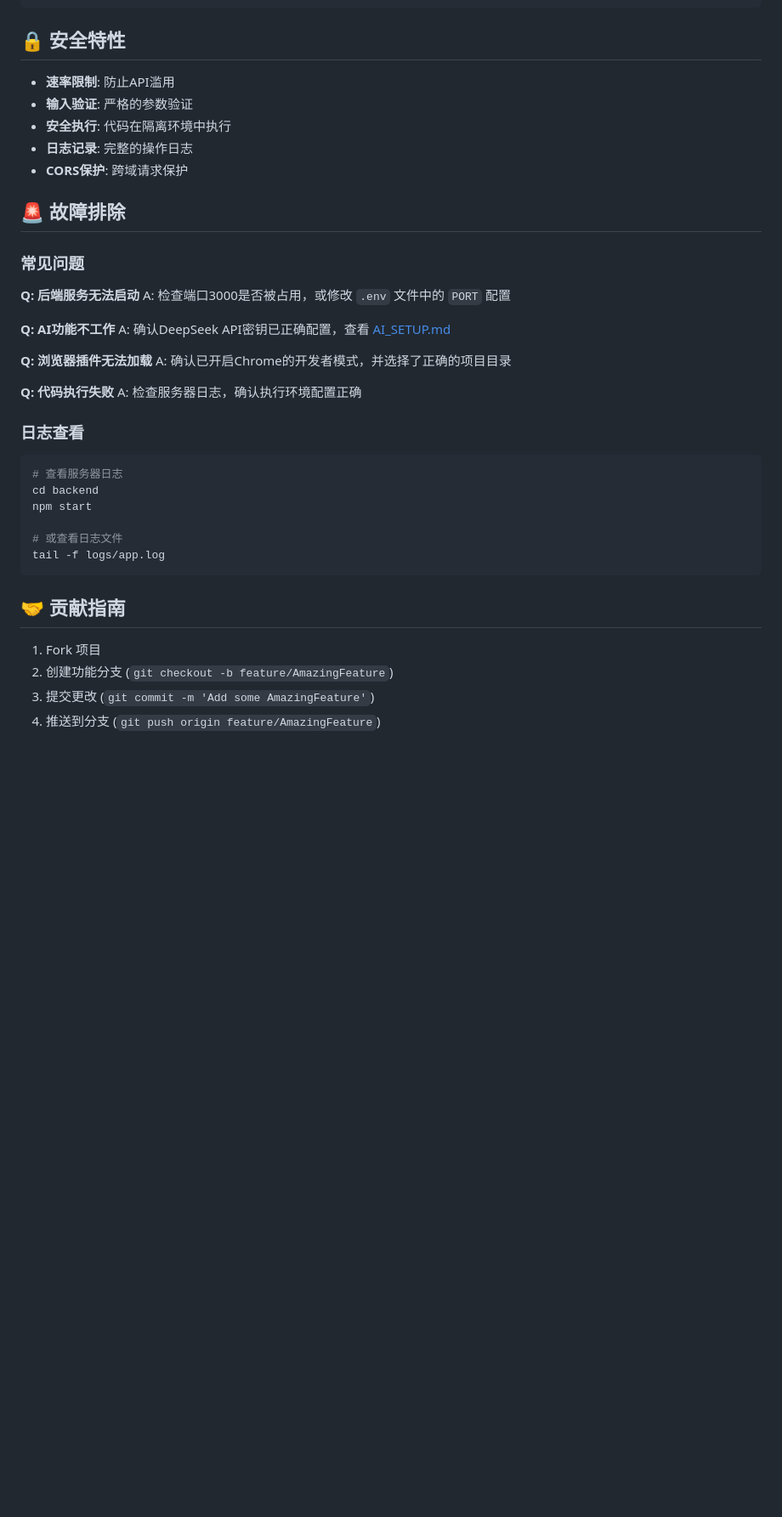
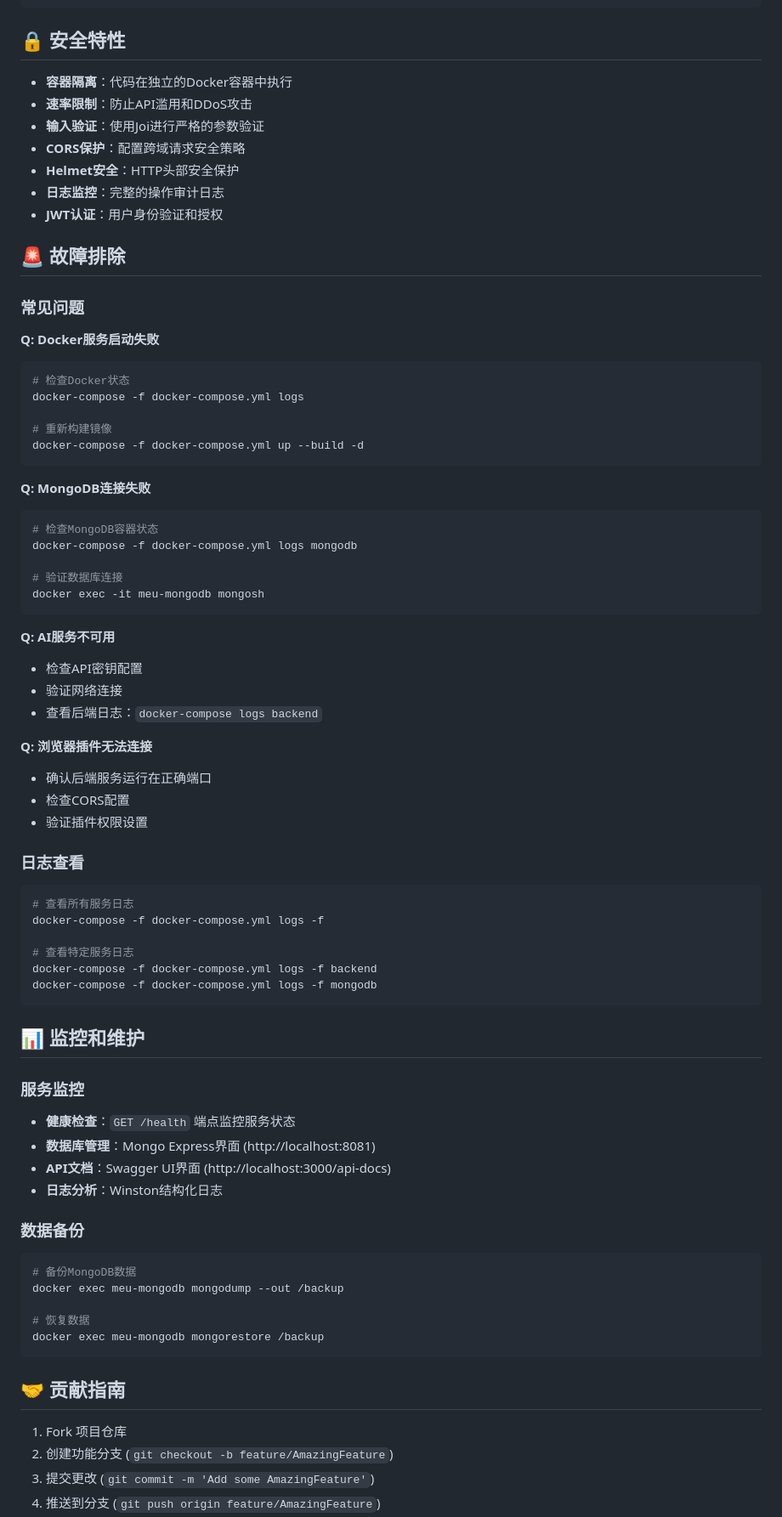
Before and after one commit to sherlockcount/idea-meu-plugin, a Markdown page: README.md, the part around the change printed below. Shown: that part at 85% size. GitHub-like rendering; blank space fills up the shorter version.

````diff
--- a/README.md
+++ b/README.md
@@ -181,41 +225,79 @@ curl -X POST http://localhost:3000/api/execute \
 
 ## 🔒 安全特性
 
-- **速率限制**: 防止API滥用
-- **输入验证**: 严格的参数验证
-- **安全执行**: 代码在隔离环境中执行
-- **日志记录**: 完整的操作日志
-- **CORS保护**: 跨域请求保护
+- **容器隔离**：代码在独立的Docker容器中执行
+- **速率限制**：防止API滥用和DDoS攻击
+- **输入验证**：使用Joi进行严格的参数验证
+- **CORS保护**：配置跨域请求安全策略
+- **Helmet安全**：HTTP头部安全保护
+- **日志监控**：完整的操作审计日志
+- **JWT认证**：用户身份验证和授权
 
 ## 🚨 故障排除
 
 ### 常见问题
 
-**Q: 后端服务无法启动**
-A: 检查端口3000是否被占用，或修改 `.env` 文件中的 `PORT` 配置
+**Q: Docker服务启动失败**
+```bash
+# 检查Docker状态
+docker-compose -f docker-compose.yml logs
 
-**Q: AI功能不工作**
-A: 确认DeepSeek API密钥已正确配置，查看 [AI_SETUP.md](AI_SETUP.md)
+# 重新构建镜像
+docker-compose -f docker-compose.yml up --build -d
+```
 
-**Q: 浏览器插件无法加载**
-A: 确认已开启Chrome的开发者模式，并选择了正确的项目目录
+**Q: MongoDB连接失败**
+```bash
+# 检查MongoDB容器状态
+docker-compose -f docker-compose.yml logs mongodb
 
-**Q: 代码执行失败**
-A: 检查服务器日志，确认执行环境配置正确
+# 验证数据库连接
+docker exec -it meu-mongodb mongosh
+```
+
+**Q: AI服务不可用**
+- 检查API密钥配置
+- 验证网络连接
+- 查看后端日志：`docker-compose logs backend`
+
+**Q: 浏览器插件无法连接**
+- 确认后端服务运行在正确端口
+- 检查CORS配置
+- 验证插件权限设置
 
 ### 日志查看
+
 ```bash
-# 查看服务器日志
-cd backend
-npm start
+# 查看所有服务日志
+docker-compose -f docker-compose.yml logs -f
 
-# 或查看日志文件
-tail -f logs/app.log
+# 查看特定服务日志
+docker-compose -f docker-compose.yml logs -f backend
+docker-compose -f docker-compose.yml logs -f mongodb
+```
+
+## 📊 监控和维护
+
+### 服务监控
+
+- **健康检查**：`GET /health` 端点监控服务状态
+- **数据库管理**：Mongo Express界面 (http://localhost:8081)
+- **API文档**：Swagger UI界面 (http://localhost:3000/api-docs)
+- **日志分析**：Winston结构化日志
+
+### 数据备份
+
+```bash
+# 备份MongoDB数据
+docker exec meu-mongodb mongodump --out /backup
+
+# 恢复数据
+docker exec meu-mongodb mongorestore /backup
 ```
 
 ## 🤝 贡献指南
 
-1. Fork 项目
+1. Fork 项目仓库
 2. 创建功能分支 (`git checkout -b feature/AmazingFeature`)
 3. 提交更改 (`git commit -m 'Add some AmazingFeature'`)
 4. 推送到分支 (`git push origin feature/AmazingFeature`)
````
Also changed, not shown: other parts of README.md (+168 -120 lines).
